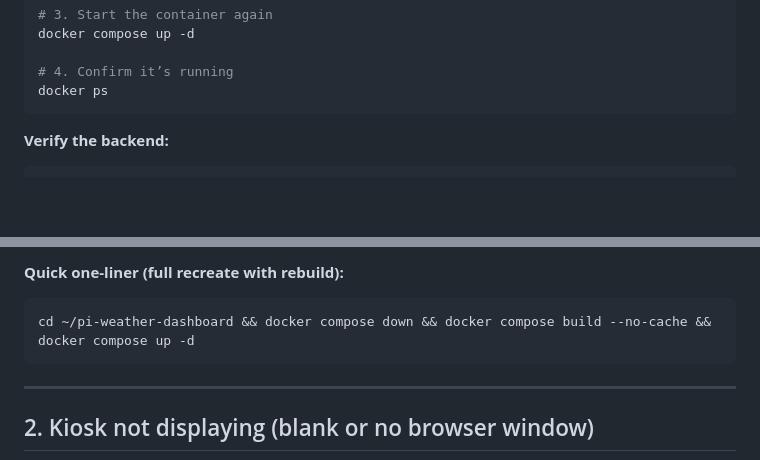
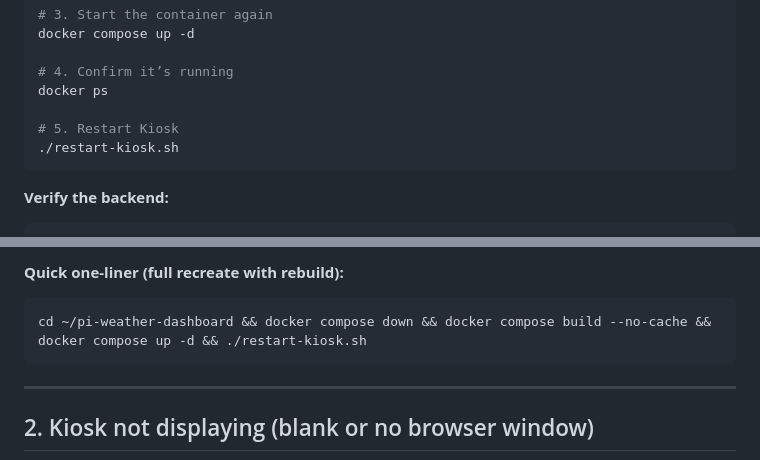
Before and after one commit to tomsepe/pi-weather-dashboard, a Markdown page: kiosk-debug.md, 2 parts joined by grey strips. Rendered like a GitHub page; blank space fills up the shorter version.

````diff
--- a/kiosk-debug.md
+++ b/kiosk-debug.md
@@ -63,7 +63,11 @@ docker compose up -d
 
 # 4. Confirm it’s running
 docker ps
+
+# 5. Restart Kiosk
+./restart-kiosk.sh
 ```
+
 
 **Verify the backend:**
 
@@ -80,7 +84,7 @@ After recreating, wait a few seconds and reload the dashboard in the kiosk (or r
 **Quick one-liner (full recreate with rebuild):**
 
 ```bash
-cd ~/pi-weather-dashboard && docker compose down && docker compose build --no-cache && docker compose up -d
+cd ~/pi-weather-dashboard && docker compose down && docker compose build --no-cache && docker compose up -d && ./restart-kiosk.sh
 ```
 
 ---
````
